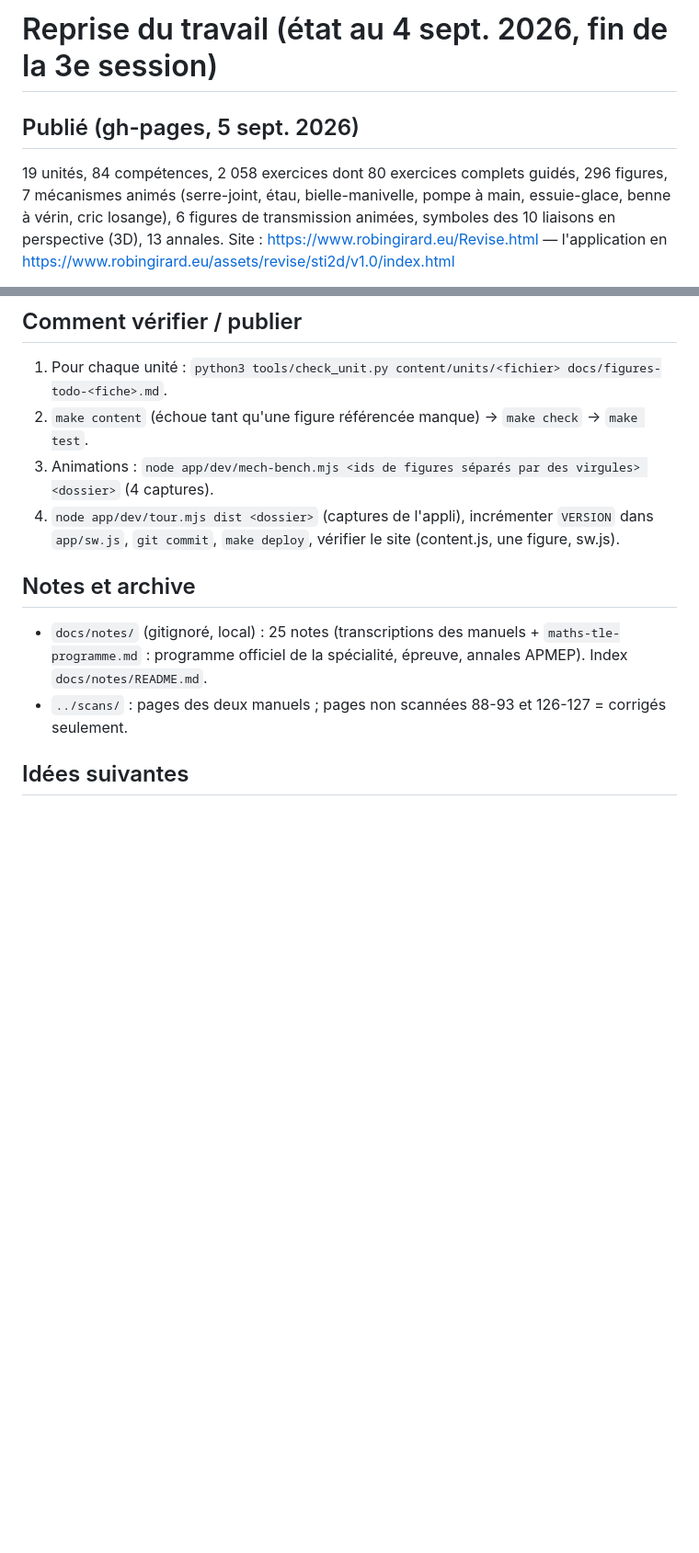
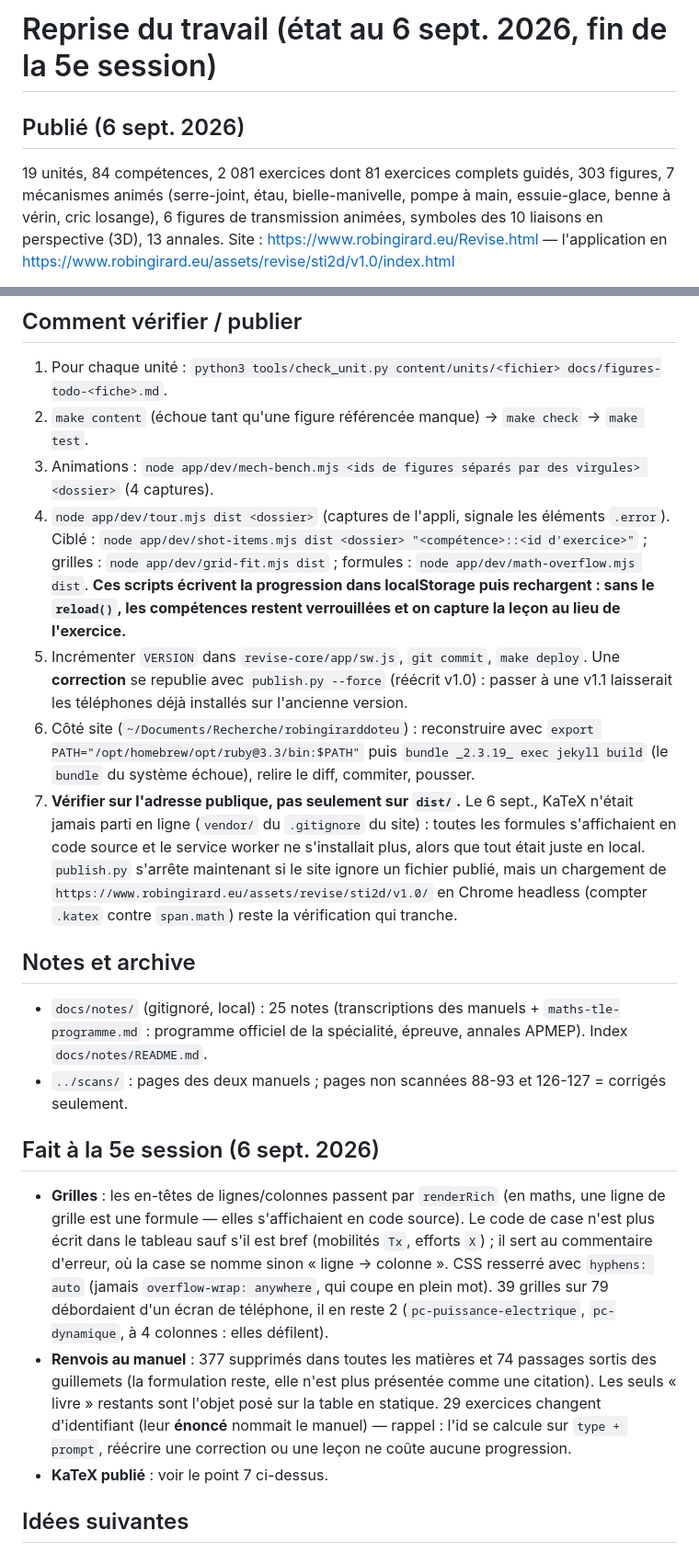
Before and after one commit to robingirard/revise-pour-le-bac-sti2D, a Markdown page: docs/REPRISE.md, 2 parts joined by grey strips. Shown at 92% size. GitHub-like rendering; blank space fills up the shorter version.

Commit message:
Fiche de reprise : état au 6 sept., et vérifier sur l'adresse publique
Le point qui manquait à la procédure : tout était juste dans dist/ le
jour où KaTeX n'était pas en ligne. La vérification qui tranche est un
chargement de l'URL publique, pas une capture locale.

Co-Authored-By: Claude Opus 5 <noreply@anthropic.com>
Claude-Session: https://claude.ai/code/session_01Q2DQWjQR4cwUkkDKmuCdiD

```diff
--- a/docs/REPRISE.md
+++ b/docs/REPRISE.md
@@ -1,7 +1,7 @@
-# Reprise du travail (état au 4 sept. 2026, fin de la 3e session)
+# Reprise du travail (état au 6 sept. 2026, fin de la 5e session)
 
-## Publié (gh-pages, 5 sept. 2026)
-19 unités, 84 compétences, 2 058 exercices dont 80 exercices complets guidés, 296 figures, 7 mécanismes animés
+## Publié (6 sept. 2026)
+19 unités, 84 compétences, 2 081 exercices dont 81 exercices complets guidés, 303 figures, 7 mécanismes animés
 (serre-joint, étau, bielle-manivelle, pompe à main, essuie-glace, benne à vérin, cric losange), 6 figures de
 transmission animées, symboles des 10 liaisons en perspective (3D), 13 annales.
 Site : https://www.robingirard.eu/Revise.html — l'application en https://www.robingirard.eu/assets/revise/sti2d/v1.0/index.html
@@ -29,13 +29,42 @@ est en §7. Rien n'est encore fait.
 1. Pour chaque unité : `python3 tools/check_unit.py content/units/<fichier> docs/figures-todo-<fiche>.md`.
 2. `make content` (échoue tant qu'une figure référencée manque) → `make check` → `make test`.
 3. Animations : `node app/dev/mech-bench.mjs <ids de figures séparés par des virgules> <dossier>` (4 captures).
-4. `node app/dev/tour.mjs dist <dossier>` (captures de l'appli), incrémenter `VERSION` dans `app/sw.js`,
-   `git commit`, `make deploy`, vérifier le site (content.js, une figure, sw.js).
+4. `node app/dev/tour.mjs dist <dossier>` (captures de l'appli, signale les éléments `.error`).
+   Ciblé : `node app/dev/shot-items.mjs dist <dossier> "<compétence>::<id d'exercice>"` ;
+   grilles : `node app/dev/grid-fit.mjs dist` ; formules : `node app/dev/math-overflow.mjs dist`.
+   **Ces scripts écrivent la progression dans localStorage puis rechargent : sans le `reload()`,
+   les compétences restent verrouillées et on capture la leçon au lieu de l'exercice.**
+5. Incrémenter `VERSION` dans `revise-core/app/sw.js`, `git commit`, `make deploy`.
+   Une **correction** se republie avec `publish.py --force` (réécrit v1.0) : passer à une v1.1
+   laisserait les téléphones déjà installés sur l'ancienne version.
+6. Côté site (`~/Documents/Recherche/robingirarddoteu`) : reconstruire avec
+   `export PATH="/opt/homebrew/opt/ruby@3.3/bin:$PATH"` puis `bundle _2.3.19_ exec jekyll build`
+   (le `bundle` du système échoue), relire le diff, commiter, pousser.
+7. **Vérifier sur l'adresse publique, pas seulement sur `dist/`.** Le 6 sept., KaTeX n'était jamais
+   parti en ligne (`vendor/` du `.gitignore` du site) : toutes les formules s'affichaient en code
+   source et le service worker ne s'installait plus, alors que tout était juste en local.
+   `publish.py` s'arrête maintenant si le site ignore un fichier publié, mais un chargement de
+   `https://www.robingirard.eu/assets/revise/sti2d/v1.0/` en Chrome headless (compter `.katex`
+   contre `span.math`) reste la vérification qui tranche.
 
 ## Notes et archive
 - `docs/notes/` (gitignoré, local) : 25 notes (transcriptions des manuels + `maths-tle-programme.md` : programme
   officiel de la spécialité, épreuve, annales APMEP). Index `docs/notes/README.md`.
 - `../scans/` : pages des deux manuels ; pages non scannées 88-93 et 126-127 = corrigés seulement.
+
+## Fait à la 5e session (6 sept. 2026)
+- **Grilles** : les en-têtes de lignes/colonnes passent par `renderRich` (en maths, une ligne de grille
+  est une formule — elles s'affichaient en code source). Le code de case n'est plus écrit dans le tableau
+  sauf s'il est bref (mobilités `Tx`, efforts `X`) ; il sert au commentaire d'erreur, où la case se nomme
+  sinon « ligne → colonne ». CSS resserré avec `hyphens: auto` (jamais `overflow-wrap: anywhere`, qui coupe
+  en plein mot). 39 grilles sur 79 débordaient d'un écran de téléphone, il en reste 2
+  (`pc-puissance-electrique`, `pc-dynamique`, à 4 colonnes : elles défilent).
+- **Renvois au manuel** : 377 supprimés dans toutes les matières et 74 passages sortis des guillemets
+  (la formulation reste, elle n'est plus présentée comme une citation). Les seuls « livre » restants sont
+  l'objet posé sur la table en statique. 29 exercices changent d'identifiant (leur **énoncé** nommait le
+  manuel) — rappel : l'id se calcule sur `type + prompt`, réécrire une correction ou une leçon ne coûte
+  aucune progression.
+- **KaTeX publié** : voir le point 7 ci-dessus.
 
 ## Idées suivantes
 - Retours d'usage du fils : longueur des séances, difficulté, figures trop larges sur mobile (quelques diagrammes
```
